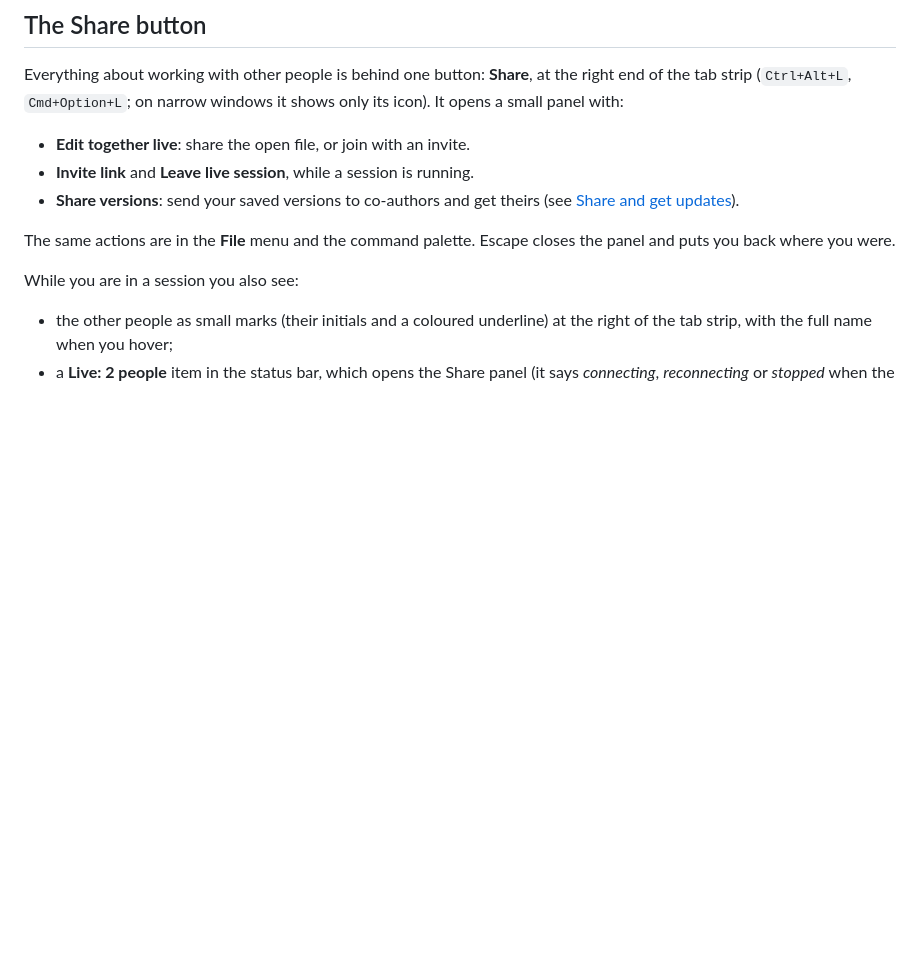
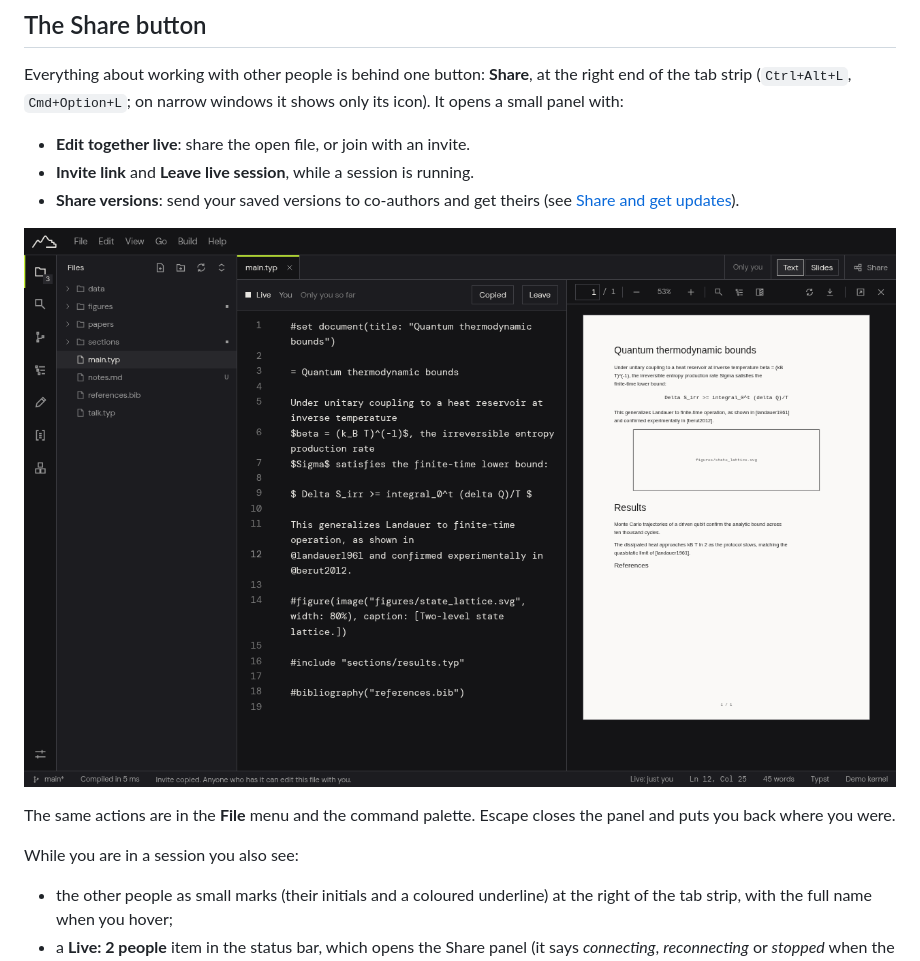
Before and after one commit to Fundaments-Work/Manang, a Markdown page: docs/user/edit-together-live.md, the part around the change. Rendered like a GitHub page; pictures changed too: docs/screenshots/share-popover.png (added); blank space fills up the shorter version.

Commit message:
docs(share): Share popover screenshot; verify-ui drops the provoked share refusal
Co-Authored-By: Claude Sonnet 5.5 <noreply@anthropic.com>

```diff
--- a/docs/user/edit-together-live.md
+++ b/docs/user/edit-together-live.md
@@ -16,6 +16,8 @@ Everything about working with other people is behind one button: **Share**, at t
 - **Edit together live**: share the open file, or join with an invite.
 - **Invite link** and **Leave live session**, while a session is running.
 - **Share versions**: send your saved versions to co-authors and get theirs (see [Share and get updates](share-and-get-updates.md)).
+
+![The Share panel during a live session](../screenshots/share-popover.png)
 
 The same actions are in the **File** menu and the command palette. Escape closes the panel and puts you back where you were.
 
```
Also changed, not shown: 1 other file.
